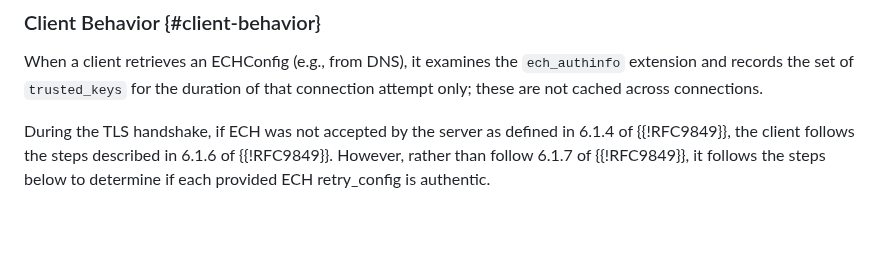
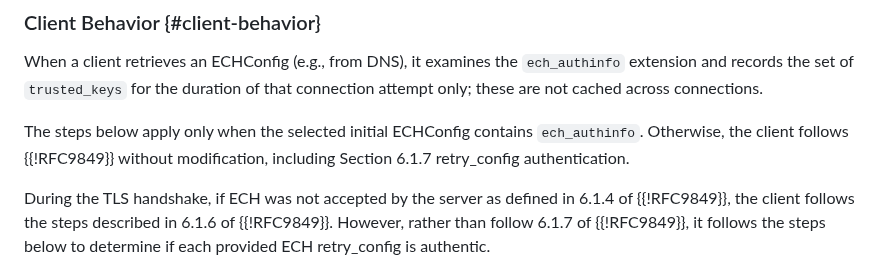
Before and after one commit to grittygrease/draft-sullivan-tls-signed-ech-updates, a Markdown page: draft-sullivan-tls-signed-ech-updates.md, the part around the change. Rendered like a GitHub page; blank space fills up the shorter version.

Commit message:
Require initial auth info for signed retries
Clients only have signed update trust state after selecting an
ECHConfig with trusted keys. Without that state, retry authentication
must remain the RFC 9849 path.

```diff
--- a/draft-sullivan-tls-signed-ech-updates.md
+++ b/draft-sullivan-tls-signed-ech-updates.md
@@ -406,6 +406,11 @@ examines the `ech_authinfo` extension and records the set
 of `trusted_keys` for the duration of that connection
 attempt only; these are not cached across connections.
 
+The steps below apply only when the selected initial
+ECHConfig contains `ech_authinfo`.  Otherwise, the client
+follows {{!RFC9849}} without modification, including
+Section 6.1.7 retry_config authentication.
+
 During the TLS handshake, if ECH was not accepted by the server as
 defined in 6.1.4 of {{!RFC9849}}, the client follows the steps described
 in 6.1.6 of {{!RFC9849}}.  However, rather than follow 6.1.7 of
```
